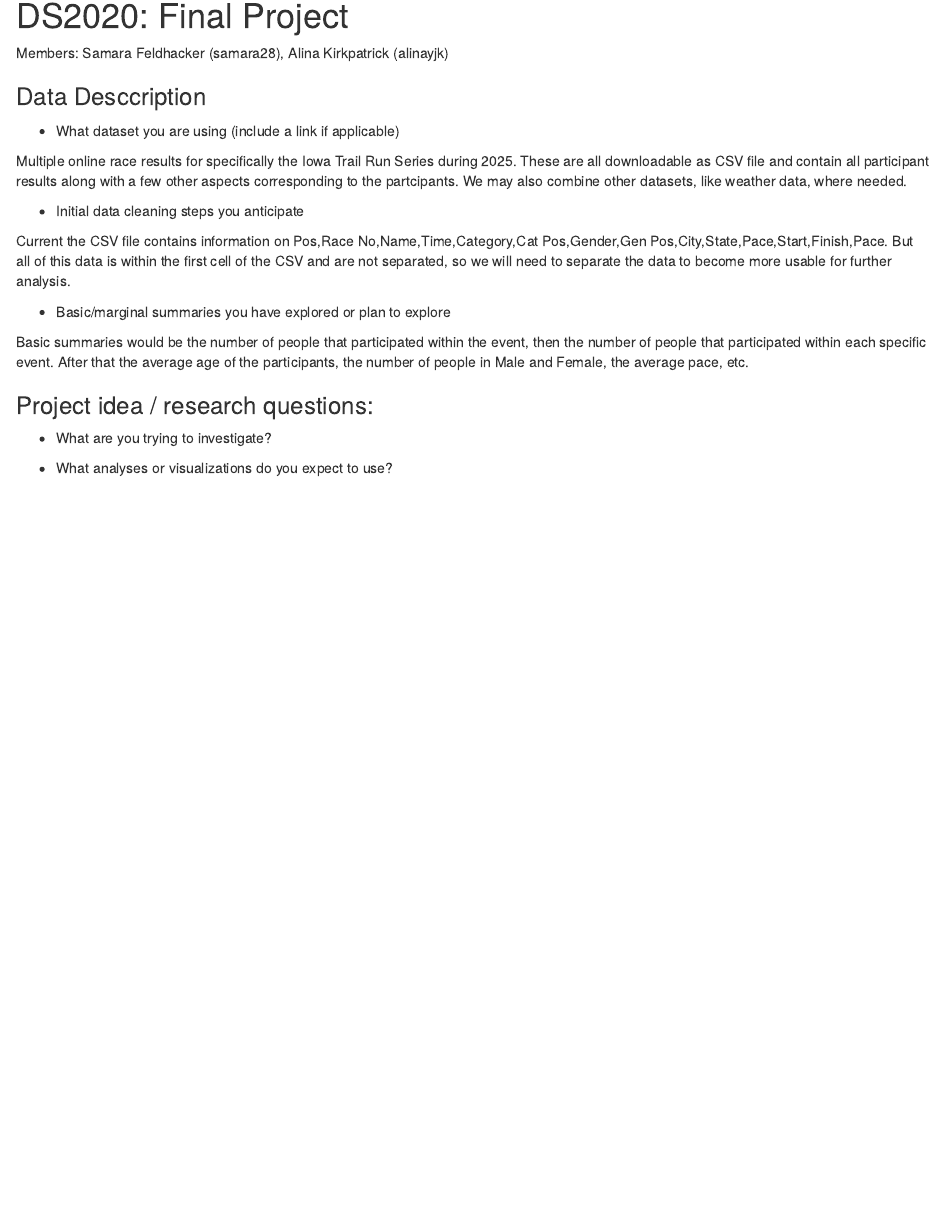
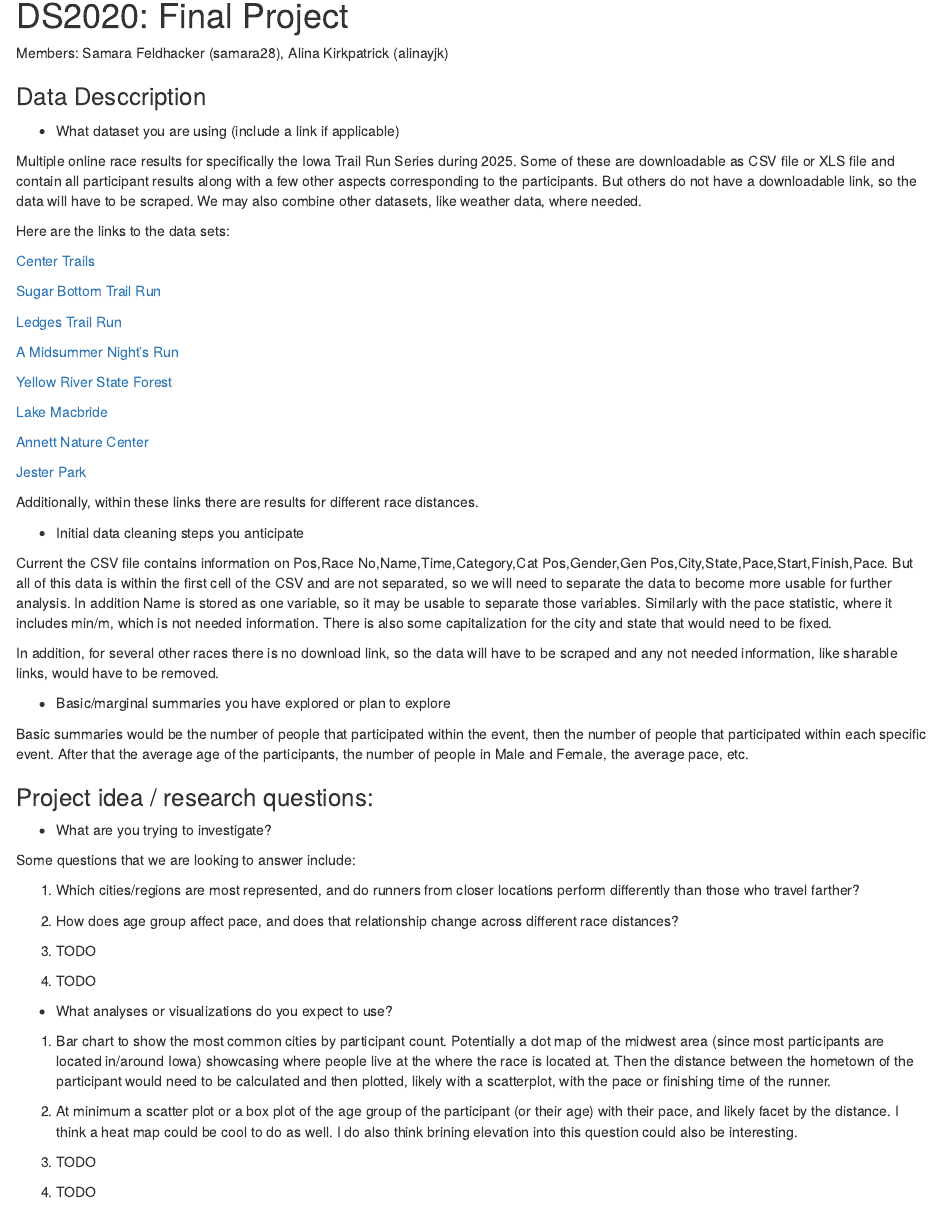
Before and after one commit to SamaraHacker/DS2020-Final-Project, an R Markdown document (Final-Project-Idea.Rmd): the page in a window 1100 px wide, from 90 px down. The pictures show the output file Final-Project-Idea.html that the author committed with the source, opened offline.

Commit message:
Updated links to the data, and added in 2 questions of my own for the project idea / research questions.

```diff
--- a/Final-Project-Idea.Rmd
+++ b/Final-Project-Idea.Rmd
@@ -9,20 +9,60 @@ Members: Samara Feldhacker (samara28), Alina Kirkpatrick (alinayjk)
 
 ### Data Desccription
 
-- What dataset you are using (include a link if applicable)
+-   What dataset you are using (include a link if applicable)
 
-Multiple online race results for specifically the Iowa Trail Run Series during 2025. These are all downloadable as CSV file and contain all participant results along with a few other aspects corresponding to the partcipants. We may also combine other datasets, like weather data, where needed.
+Multiple online race results for specifically the Iowa Trail Run Series during 2025. Some of these are downloadable as CSV file or XLS file and contain all participant results along with a few other aspects corresponding to the participants. But others do not have a downloadable link, so the data will have to be scraped. We may also combine other datasets, like weather data, where needed.
 
-- Initial data cleaning steps you anticipate
+Here are the links to the data sets:
 
-Current the CSV file contains information on Pos,Race No,Name,Time,Category,Cat Pos,Gender,Gen Pos,City,State,Pace,Start,Finish,Pace. But all of this data is within the first cell of the CSV and are not separated, so we will need to separate the data to become more usable for further analysis.
+[Center Trails](https://results.truetimeracing.com/results.aspx?CId=16535&RId=1441)
 
-- Basic/marginal summaries you have explored or plan to explore
+[Sugar Bottom Trail Run](https://results.truetimeracing.com/results.aspx?CId=16535&RId=1446)
+
+[Ledges Trail Run](https://results.truetimeracing.com/results.aspx?CId=16535&RId=1478)
+
+[A Midsummer Night's Run](https://results.truetimeracing.com/results.aspx?CId=16535&RId=1492)
+
+[Yellow River State Forest](https://results.truetimeracing.com/results.aspx?CId=16535&RId=1575)
+
+[Lake Macbride](https://results.truetimeracing.com/results.aspx?CId=16535&RId=1593)
+
+[Annett Nature Center](https://results.truetimeracing.com/results.aspx?CId=16535&RId=1546)
+
+[Jester Park](https://results.truetimeracing.com/results.aspx?CId=16535&RId=1582)
+
+Additionally, within these links there are results for different race distances.
+
+-   Initial data cleaning steps you anticipate
+
+Current the CSV file contains information on Pos,Race No,Name,Time,Category,Cat Pos,Gender,Gen Pos,City,State,Pace,Start,Finish,Pace. But all of this data is within the first cell of the CSV and are not separated, so we will need to separate the data to become more usable for further analysis. In addition Name is stored as one variable, so it may be usable to separate those variables. Similarly with the pace statistic, where it includes min/m, which is not needed information. There is also some capitalization for the city and state that would need to be fixed.
+
+In addition, for several other races there is no download link, so the data will have to be scraped and any not needed information, like sharable links, would have to be removed.
+
+-   Basic/marginal summaries you have explored or plan to explore
 
 Basic summaries would be the number of people that participated within the event, then the number of people that participated within each specific event. After that the average age of the participants, the number of people in Male and Female, the average pace, etc.
 
+### Project idea / research questions:
 
-### Project idea / research questions:
-- What are you trying to investigate?
+-   What are you trying to investigate?
 
-- What analyses or visualizations do you expect to use?
+Some questions that we are looking to answer include:
+
+1) Which cities/regions are most represented, and do runners from closer locations perform differently than those who travel farther?
+
+2) How does age group affect pace, and does that relationship change across different race distances?
+
+3) TODO
+
+4) TODO
+
+-   What analyses or visualizations do you expect to use?
+
+1) Bar chart to show the most common cities by participant count. Potentially a dot map of the midwest area (since most participants are located in/around Iowa) showcasing where people live at the where the race is located at. Then the distance between the hometown of the participant would need to be calculated and then plotted, likely with a scatterplot, with the pace or finishing time of the runner.
+
+2) At minimum a scatter plot or a box plot of the age group of the participant (or their age) with their pace, and likely facet by the distance. I think a heat map could be cool to do as well. I do also think brining elevation into this question could also be interesting.
+
+3) TODO
+
+4) TODO
```
Also changed, not shown: Final-Project-Idea.html.
